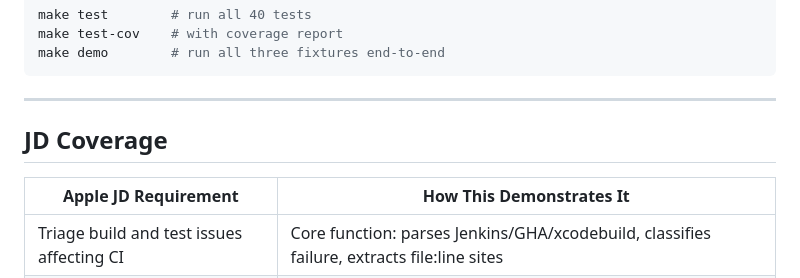
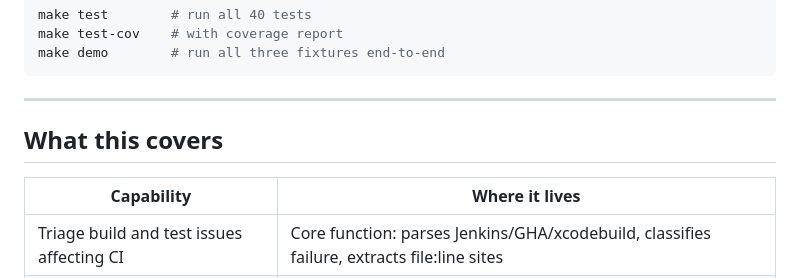
Before and after one commit to gerardrecinto/ci-triage, a Markdown page: README.md, the part around the change. GitHub-like rendering.

Commit message:
Rename the JD coverage table (#13)

```diff
--- a/README.md
+++ b/README.md
@@ -273,9 +273,9 @@ make demo        # run all three fixtures end-to-end
 
 ---
 
-## JD Coverage
+## What this covers
 
-| Apple JD Requirement | How This Demonstrates It |
+| Capability | Where it lives |
 |---|---|
 | Triage build and test issues affecting CI | Core function: parses Jenkins/GHA/xcodebuild, classifies failure, extracts file:line sites |
 | Develop failure analysis systems leveraging AI | `LLMClassifier`: Claude API with prompt caching; rule-first, LLM-fallback architecture |
```
